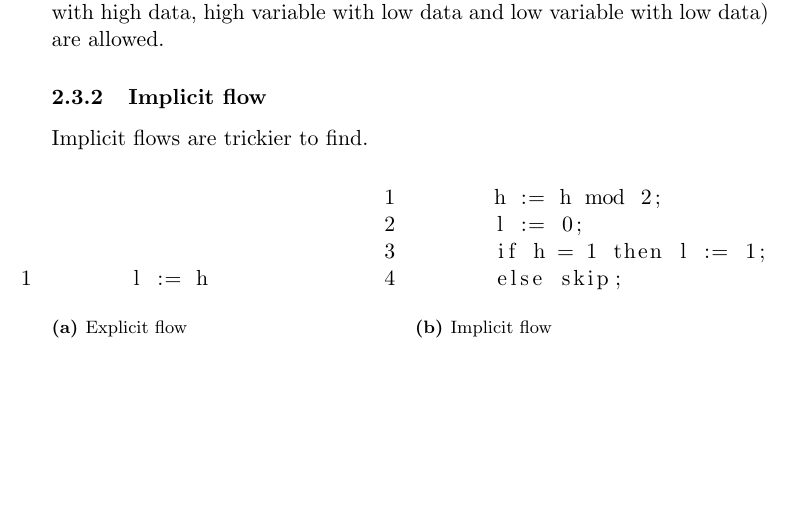
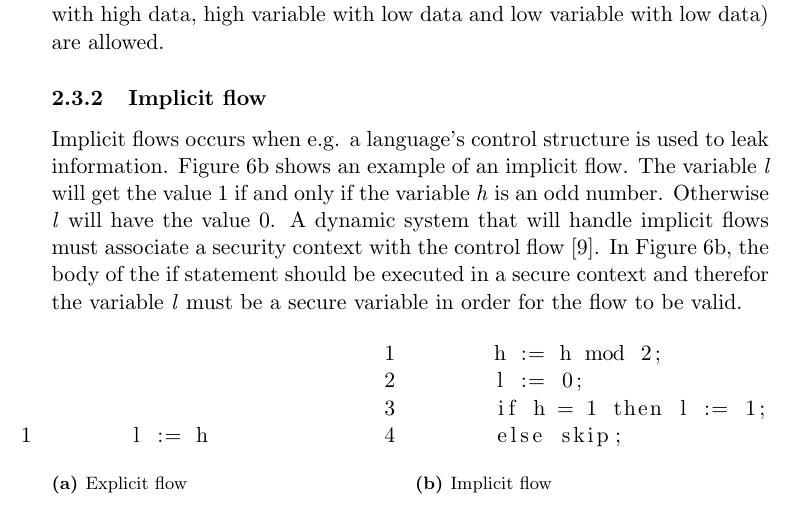
Before and after one commit to alexandersjosten/swap-ifc_master_thesis, a LaTeX thesis (final_report/thesis.tex, which reads final_report/chapters/background.tex): part of page 12 of 33, cut so that both start at the same text, the shorter picture padded with empty space. Compiled offline with pdfLaTeX.

Commit message:
added implicit flow to the background

```diff
--- a/final_report/chapters/background.tex
+++ b/final_report/chapters/background.tex
@@ -89,7 +89,7 @@ Within information-flow security, there are two types of flow that must be check
 With explicit flow, one means when a data in a \emph{high} context leaks information to a \emph{low} context explicitly. An example can be seen in Figure~\ref{fig:expflow} where the value of the high variable \emph{h} is leaked to the low variable \emph{l}. Obviously this should be illegal when information-flow security is applied and explicit flows are not difficult to find when dynamically checking the code. When data is written to a variable, one simply must keep track of the context of the variable and the context of the data. If the variable is in low context and the data is in high context an error should be produced and execution of the JavaScript code should be stopped. All other scenarios (high variable with high data, high variable with low data and low variable with low data) are allowed.
 \subsubsection{Implicit flow}
 \label{chapter:implicit_flow}
-Implicit flows are trickier to find.
+Implicit flows occurs when e.g. a language's control structure is used to leak information. Figure~\ref{fig:impflow} shows an example of an implicit flow. The variable \emph{l} will get the value 1 if and only if the variable \emph{h} is an odd number. Otherwise \emph{l} will have the value 0. A dynamic system that will handle implicit flows must associate a security context with the control flow~\cite{jsflow-csf12}. In Figure~\ref{fig:impflow}, the body of the if statement should be executed in a secure context and therefor the variable \emph{l} must be a secure variable in order for the flow to be valid.
 
 \begin{figure}[h]
   \captionsetup[subfigure]{singlelinecheck=off,justification=raggedright}
```
